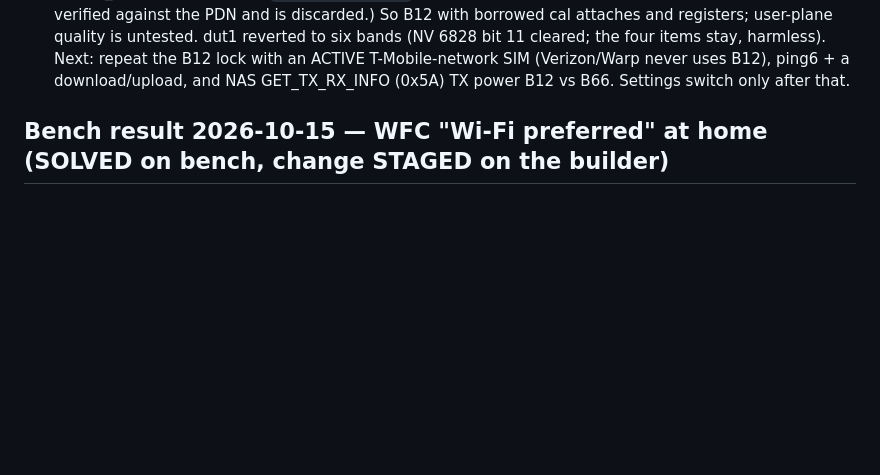
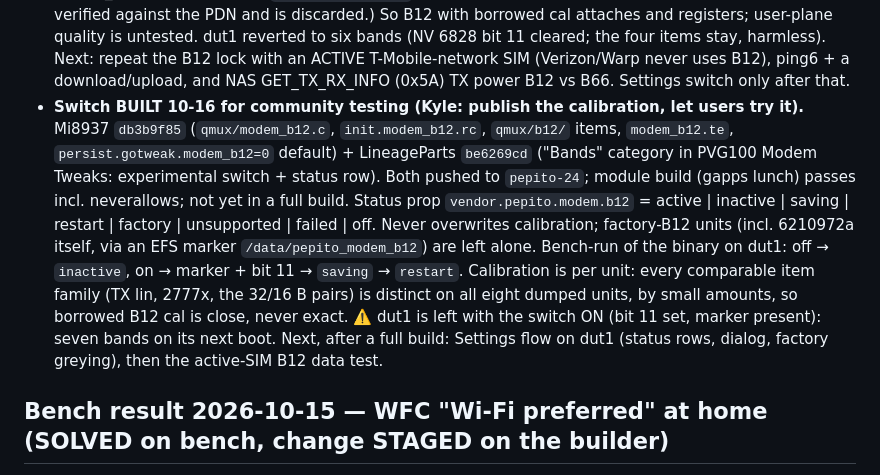
Before and after one commit to solarkennedy/lineageos-pepito, a Markdown page: plans/PLAN-android17.md, the part around the change. Rendered like a GitHub page; blank space fills up the shorter version.

Commit message:
PLAN-android17: B12 Modem Tweaks switch built and pushed (Mi8937 db3b9f85, LineageParts be6269cd)

```diff
--- a/plans/PLAN-android17.md
+++ b/plans/PLAN-android17.md
@@ -369,6 +369,19 @@ and moves `lineage.updater.uri` to the `lineageos24.0` branch.
   dut1 reverted to six bands (NV 6828 bit 11 cleared; the four items stay, harmless).
   Next: repeat the B12 lock with an ACTIVE T-Mobile-network SIM (Verizon/Warp never uses B12), ping6 +
   a download/upload, and NAS GET_TX_RX_INFO (0x5A) TX power B12 vs B66. Settings switch only after that.
+- **Switch BUILT 10-16 for community testing (Kyle: publish the calibration, let users try it).**
+  Mi8937 `db3b9f85` (`qmux/modem_b12.c`, `init.modem_b12.rc`, `qmux/b12/` items, `modem_b12.te`,
+  `persist.gotweak.modem_b12=0` default) + LineageParts `be6269cd` ("Bands" category in PVG100 Modem
+  Tweaks: experimental switch + status row). Both pushed to `pepito-24`; module build (gapps lunch) passes
+  incl. neverallows; not yet in a full build. Status prop `vendor.pepito.modem.b12` = active | inactive |
+  saving | restart | factory | unsupported | failed | off. Never overwrites calibration; factory-B12 units
+  (incl. 6210972a itself, via an EFS marker `/data/pepito_modem_b12`) are left alone.
+  Bench-run of the binary on dut1: off → `inactive`, on → marker + bit 11 → `saving` → `restart`.
+  Calibration is per unit: every comparable item family (TX lin, 2777x, the 32/16 B pairs) is distinct on
+  all eight dumped units, by small amounts, so borrowed B12 cal is close, never exact.
+  ⚠️ dut1 is left with the switch ON (bit 11 set, marker present): seven bands on its next boot.
+  Next, after a full build: Settings flow on dut1 (status rows, dialog, factory greying), then the
+  active-SIM B12 data test.
 
 ## Bench result 2026-10-15 — WFC "Wi-Fi preferred" at home (SOLVED on bench, change STAGED on the builder)
 Memory: `wfc-wifi-preference-lane`. Evidence `diag-tools/captures/wfc-pref-20261015/` (lineage-23 tree).
```
